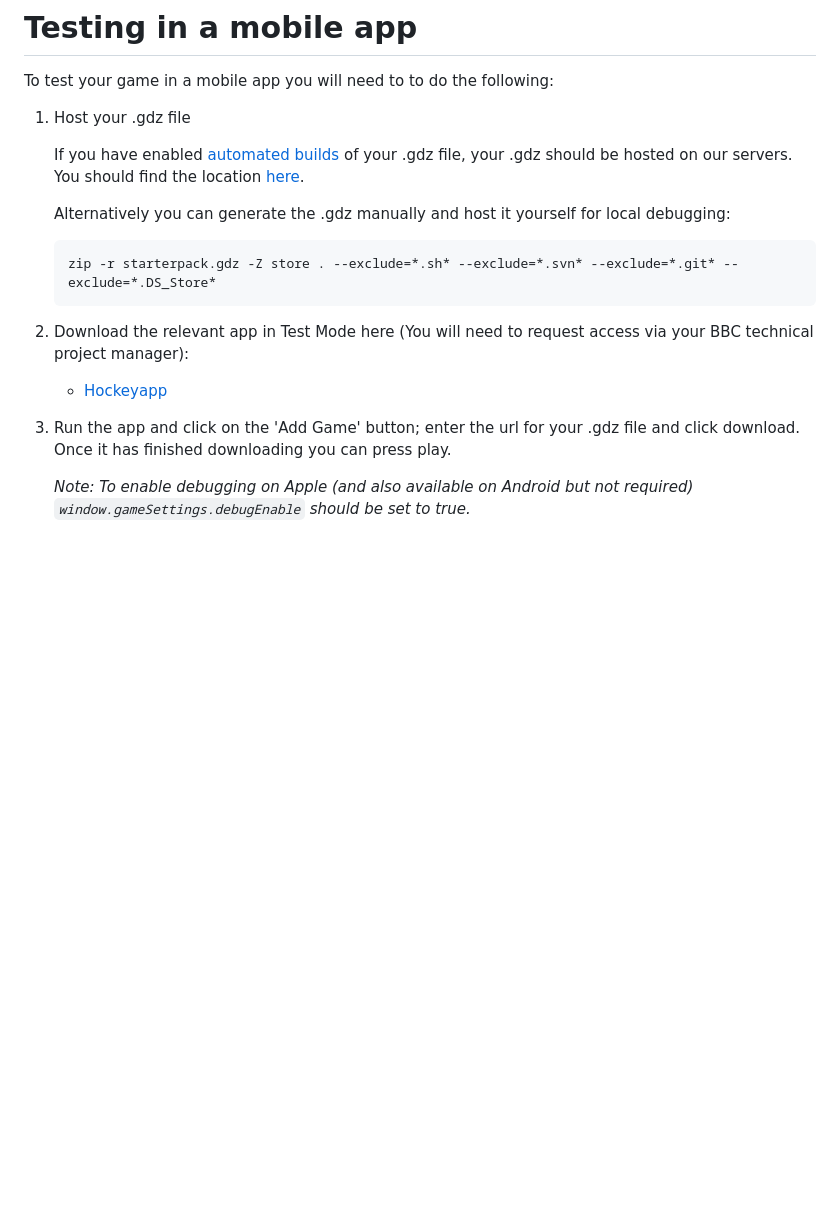
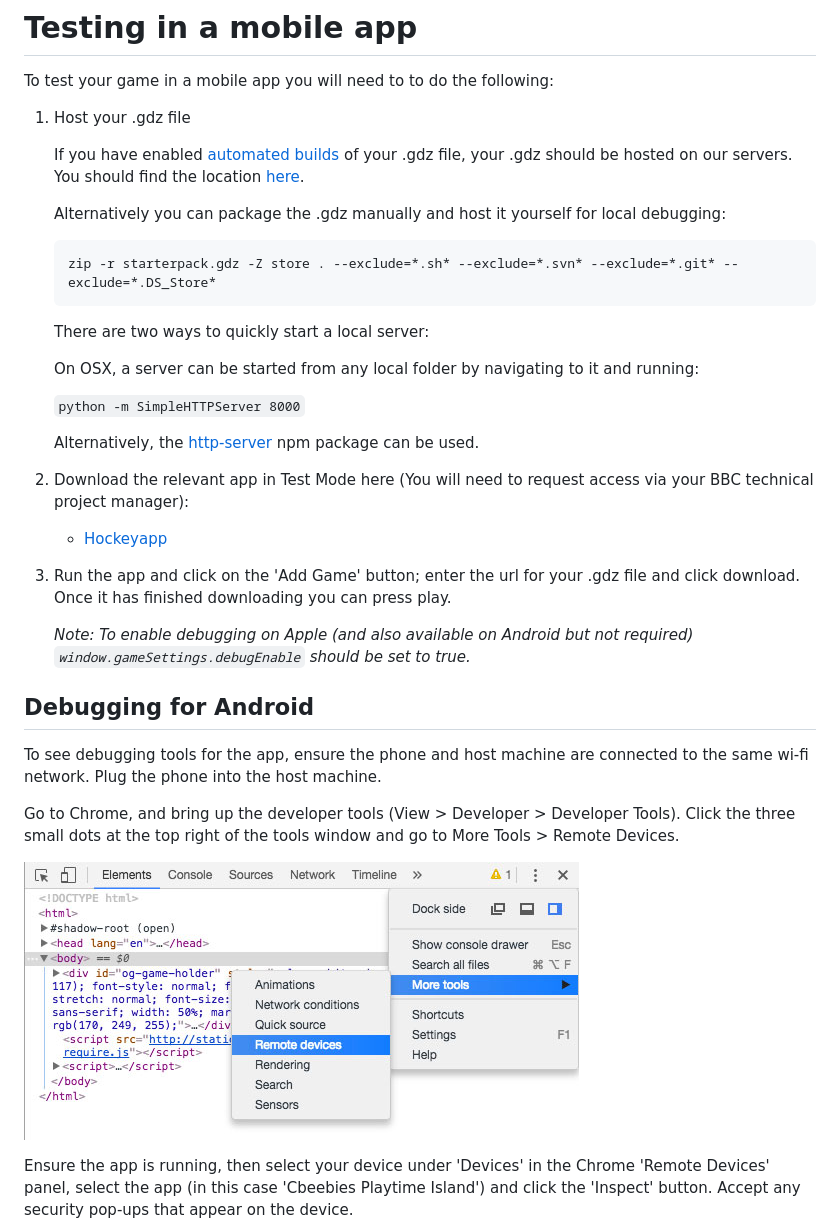
Before and after one commit to shvchukl8/bbcc, a Markdown page: docs/testing-in-a-mobile-app.md, the part around the change printed below. Drawn GitHub-style; pictures changed too: docs/images/remote-devices.jpg (added); blank space fills up the shorter version.

`````diff
--- a/docs/testing-in-a-mobile-app.md
+++ b/docs/testing-in-a-mobile-app.md
@@ -8,10 +8,21 @@ To test your game in a mobile app you will need to to do the following:
    of your .gdz file, your .gdz should be hosted on our servers. You should find
    the location [here](../README.md#important-links).
 
-   Alternatively you can generate the .gdz manually and host it yourself for local debugging:
+   Alternatively you can package the .gdz manually and host it yourself for local debugging:
+
    ````
    zip -r starterpack.gdz -Z store . --exclude=*.sh* --exclude=*.svn* --exclude=*.git* --exclude=*.DS_Store*
    ````
+
+   There are two ways to quickly start a local server:
+
+   On OSX, a server can be started from any local folder by navigating to it and running:
+
+   `python -m SimpleHTTPServer 8000`
+
+   Alternatively, the [http-server](https://www.npmjs.com/package/http-server) npm package can be used.
+
+
 2. Download the relevant app in Test Mode here (You will need to request access via
    your BBC technical project manager):
 
@@ -23,3 +34,18 @@ and click download. Once it has finished downloading you can press play.
    _Note: To enable debugging on Apple (and also available on Android but not
    required) `window.gameSettings.debugEnable` should be set to true._
 
+## Debugging for Android
+
+To see debugging tools for the app, ensure the phone and host machine are connected
+to the same wi-fi network. Plug the phone into the host machine.
+
+Go to Chrome, and bring up the developer tools (View > Developer > Developer Tools).
+Click the three small dots at the top right of the tools window and go to More Tools >
+Remote Devices.
+
+![Remote Devices](images/remote-devices.jpg)
+
+Ensure the app is running, then select your device under 'Devices' in the Chrome
+'Remote Devices' panel, select the app (in this case 'Cbeebies Playtime Island')
+and click the 'Inspect' button. Accept any security pop-ups that appear on the device.
+
`````
Also changed, not shown: other parts of docs/testing-in-a-mobile-app.md (+14 -6 lines), docs/images/app-developer-tools.jpg (added), docs/images/devices.jpg (added).
